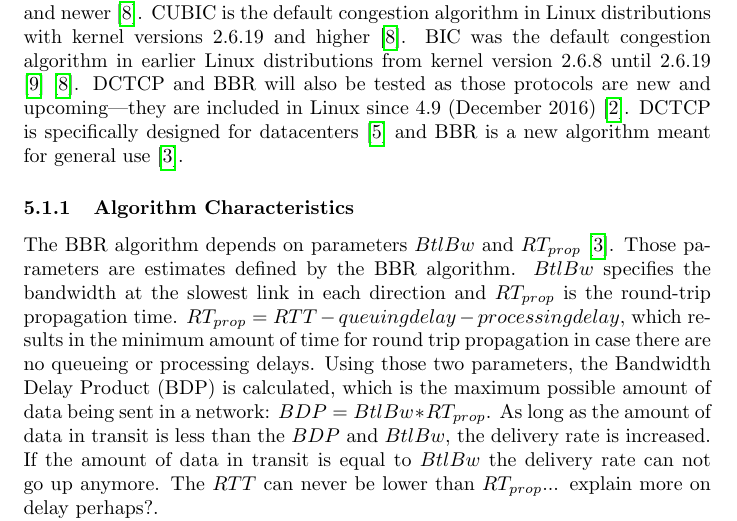
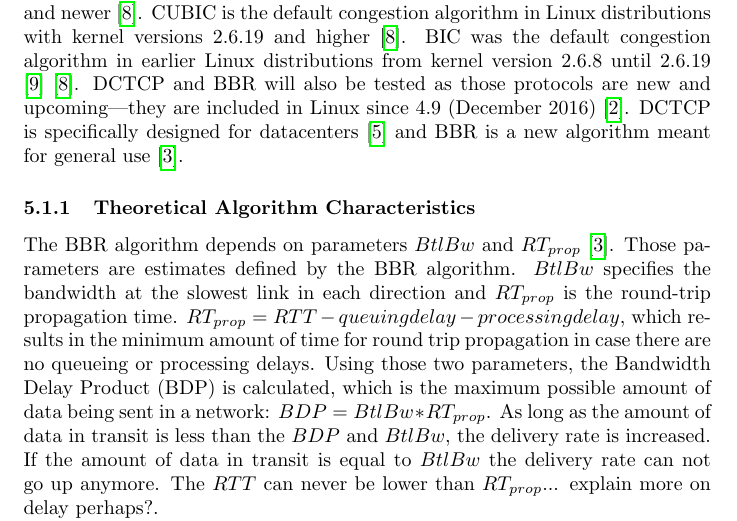
Before and after one commit to lgommans/lsproj, a LaTeX document (paper/paper.tex): part of page 7 of 11, cut so that both start at the same text. Compiled offline with pdfLaTeX.

Commit message:
m. paper.tex: unindent sub(sub)sections as discussed

```diff
--- a/paper/paper.tex
+++ b/paper/paper.tex
@@ -219,21 +232,30 @@ The country numbers in figure \ref{fig:verizon-delay-chart} are only used to sho
 	\label{table:spec3}
 \end{table}
 
+
 \subsection{Traffic Management}
+
 Desk research will be conducted to gather information related to traffic management. The goal is to find a mechanism that is capable of allocating bandwidth equally between customers of a datacenter. This is done by analyzing the results from the algorithm comparison and the initial desk research on traffic management.
 
+
 \section{Results}
+
 Type some text here.
 
+
 \subsection{TCP Congestion Algorithms}
+
 The most common TCP congestion algorithms are CTCP, CUBIC and BIC. CTCP is the default congestion algorithm in Microsoft Windows Server 2008 and newer \cite{cubic-kernel-version}. CUBIC is the default congestion algorithm in Linux distributions with kernel versions 2.6.19 and higher \cite{cubic-kernel-version}. BIC was the default congestion algorithm in earlier Linux distributions from kernel version 2.6.8 until 2.6.19 \cite{bic-kernel-version} \cite{cubic-kernel-version}. DCTCP and BBR will also be tested as those protocols are new and upcoming---they are included in Linux since 4.9 (December 2016) \cite{linux-bbr}. DCTCP is specifically designed for datacenters \cite{dctcp-congestion} and BBR is a new algorithm meant for general use \cite{bbr-congestion}.
 
-		\subsubsection{Algorithm Characteristics}
+
+\subsubsection{Theoretical Algorithm Characteristics}
+
 The BBR algorithm depends on parameters $BtlBw$ and $RT_{prop}$ \cite{bbr-congestion}. Those parameters are estimates defined by the BBR algorithm. $BtlBw$ specifies the bandwidth at the slowest link in each direction and $RT_{prop}$ is the round-trip propagation time. $RT_{prop} = RTT - queuing delay - processing delay$, which results in the minimum amount of time for round trip propagation in case there are no queueing or processing delays. Using those two parameters, the Bandwidth Delay Product (BDP) is calculated, which is the maximum possible amount of data being sent in a network: $BDP = BtlBw * RT_{prop}$. As long as the amount of data in transit is less than the $BDP$ and $BtlBw$, the delivery rate is increased. If the amount of data in transit is equal to $BtlBw$ the delivery rate can not go up anymore. The $RTT$ can never be lower than $RT_{prop}$... explain more on delay perhaps?.
 
 The CTCP algorithm is a combination of a loss-based and delay-based congestion protocol \cite{compound-tcp-congestion}. For the loss-based component, the variable conventional congestion window, $cwnd$, was introduced. For the delay-based component, the variable delay window, $dwnd$, was introduced. The TCP sending window is determined from: $win = min(cwnd + dwnd, awnd)$, where $awnd$ is the window advertised by the receiver. For $cwnd$ on the arrival of an ACK: $cwnd = cwnd + 1/win$. The $dwnd$ variable is initially set to zero and is only set when the congestion avoidance is active. $dwnd$ is calculated differently for several scenarios. If the network path is underutilized: $dwnd(t+1) = dwnd(t) + \alpha*dwnd(t)^{k} - 1$. When the network path is congested: $dwnd(t+1) = dwnd(t) - \eta*diff$. When packet loss occurs: $dwnd(t+1) = dwnd(t)(1-\beta) - cwnd/2$. $k$, $\alpha$, $\eta$ and $\beta$ are tunable parameters for optimization of the algorithm. $\eta$ defines the rapidness of reduction of the window when congestion is detected. $diff$ is calculated from the expected throughput and the actual throughput, which are again calculated from the window size and Round Trip Time (RTT).
 
 The DCTCP algorithm consists of three components \cite{dctcp-congestion-original}:
+
 \begin{enumerate}
 	\item Simple Marking at the Switch. Based on the marking treshold $K$ a packet is marked with the CE flag. This only occurs when the queue occupancy is greater than K at arrival time. The marking treshold $K$ specifies the minimum value of queue occupancy.
 	\item ECN-Echo at receiver. The receiver running the DCTCP algorithm ACKs every packet and sets the ECN-Echo flag only if the packet was marked with CE. The ECN-Echo flag is used to notify the sender of congestion in the network.
```
Also changed, not shown: paper/paper.tex (19 more changed lines). Lines whose indentation alone changed are shown as unchanged.
